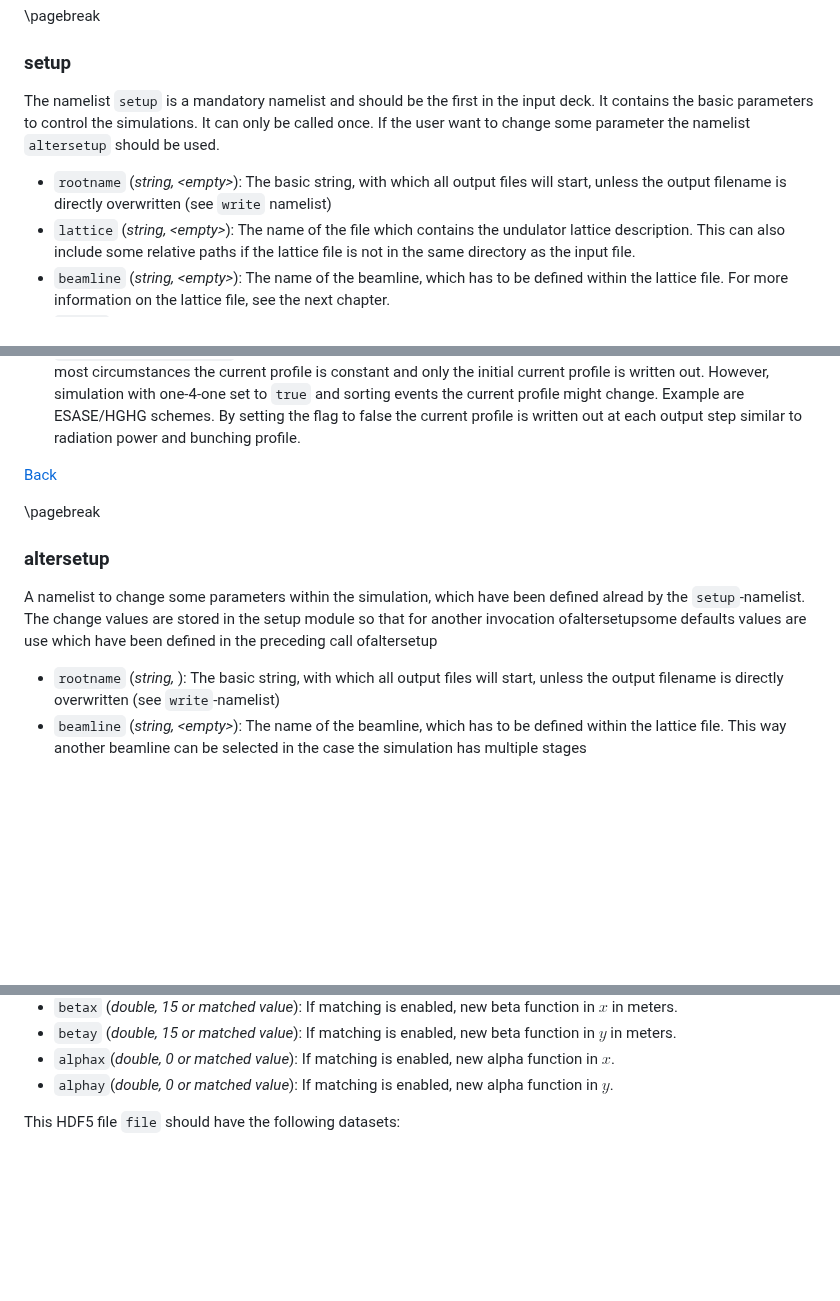
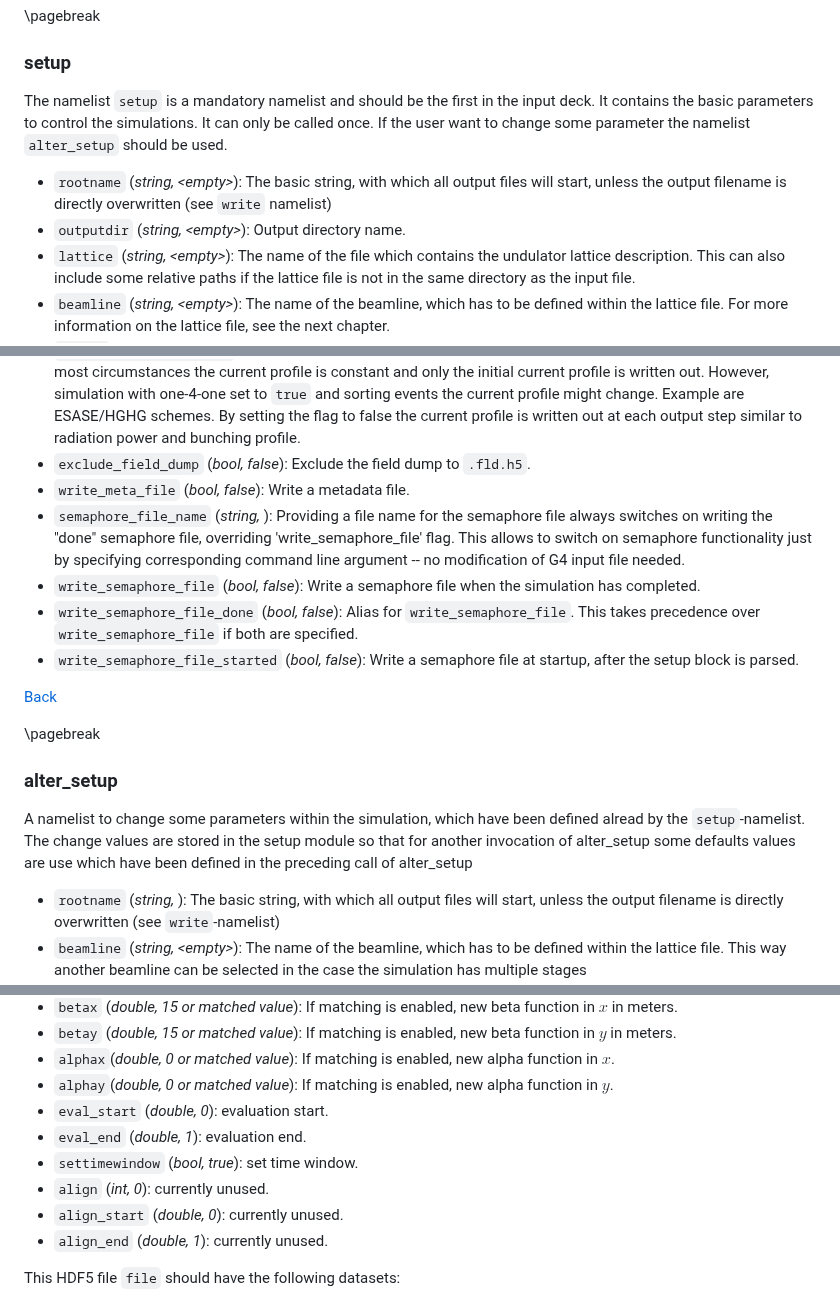
Before and after one commit to svenreiche/Genesis-1.3-Version4, a Markdown page: manual/MAIN_INPUT.md, 3 parts joined by grey strips. Drawn GitHub-style; blank space fills up the shorter version.

```diff
--- a/manual/MAIN_INPUT.md
+++ b/manual/MAIN_INPUT.md
@@ -42,9 +43,10 @@ The following describes all supported namelist with their variables, including i
 
 ### setup
 
-The namelist `setup` is a mandatory namelist and should be the first in the input deck. It contains the basic parameters to control the simulations. It can only be called once. If the user want to change some parameter the namelist `altersetup` should be used.
+The namelist `setup` is a mandatory namelist and should be the first in the input deck. It contains the basic parameters to control the simulations. It can only be called once. If the user want to change some parameter the namelist `alter_setup` should be used.
 
 - `rootname` (*string, \<empty>*): The basic string, with which all output files will start, unless the output filename is directly overwritten (see `write` namelist)
+- `outputdir` (*string, \<empty>*): Output directory name.
 - `lattice` (*string, \<empty>*): The name of the file which contains the undulator lattice description. This can also include some relative paths if the lattice file is not in the same directory as the input file.
 - `beamline` (*string, \<empty>*): The name of the beamline, which has to be defined within the lattice file. For more information on the lattice file, see the next chapter.
 - `gamma0` (*double, 11350.3*): The reference energy in unites of the electron rest mass. This is the reference energy which is used in the code at various place, mostly in the calculation of the matching condition, the reference focusing strength of quadrupoles and undulator as well as the default value if an electron distribution is generated.
@@ -63,16 +65,21 @@ The namelist `setup` is a mandatory namelist and should be the first in the inpu
 - `exclude_energy_output` (*bool, false*): Flag to suppress the datasets in the output file for the mean energy and energy spread of the electron beam.
 - `exclude_aux_output` (*bool, false*): Flag to suppress the auxiliary datasets in the output file. In the moment it is the long-range longitudinal electric field as seen by the electrons.
 - `exclude_current_output` (*bool, true*): Flag to reduce the size of the current dataset for the electron beam. Under most circumstances the current profile is constant and only the initial current profile is written out. However, simulation with one-4-one set to `true` and sorting events the current profile might change. Example are ESASE/HGHG schemes. By setting the flag to false the current profile is written out at each output step similar to radiation power and bunching profile.
-
+- `exclude_field_dump` (*bool, false*): Exclude the field dump to `.fld.h5`.
+- `write_meta_file` (*bool, false*): Write a metadata file.
+- `semaphore_file_name` (*string, <derived from rootname>*): Providing a file name for the semaphore file always switches on writing the "done" semaphore file, overriding 'write_semaphore_file' flag. This allows to switch on semaphore functionality just by specifying corresponding command line argument -- no modification of G4 input file needed.
+- `write_semaphore_file` (*bool, false*): Write a semaphore file when the simulation has completed.
+- `write_semaphore_file_done` (*bool, false*): Alias for `write_semaphore_file`. This takes precedence over `write_semaphore_file` if both are specified.
+- `write_semaphore_file_started` (*bool, false*): Write a semaphore file at startup, after the setup block is parsed.
 
 [Back](#supported-namelists)
 
 
 <div style="page-break-after: always; visibility: hidden"> \pagebreak </div>
 
-### altersetup
+### alter_setup
 
-A namelist to change some parameters within the simulation, which have been defined alread by the `setup`-namelist. The change values are stored in the setup module so that for another invocation ofaltersetupsome defaults values are use which have been defined in the preceding call ofaltersetup
+A namelist to change some parameters within the simulation, which have been defined alread by the `setup`-namelist. The change values are stored in the setup module so that for another invocation of alter_setup some defaults values are use which have been defined in the preceding call of alter_setup
 
 - `rootname` (*string, <taken from SETUP>*): The basic string, with which all output files will start, unless the output filename is directly overwritten (see `write`-namelist)
 - `beamline` (*string, \<empty>*): The name of the beamline, which has to be defined within the lattice file. This way another beamline can be selected in the case the simulation has multiple stages
@@ -280,7 +290,12 @@ Note that this namelist will be expanded in the future, to enable tilts and matc
 - `betay` (*double, 15 or matched value*): If matching is enabled, new beta function in $y$ in meters.
 - `alphax`(*double, 0 or matched value*): If matching is enabled, new alpha function in $x$.
 - `alphay`(*double, 0 or matched value*): If matching is enabled, new alpha function in $y$.
-
+- `eval_start` (*double, 0*): evaluation start.
+- `eval_end` (*double, 1*): evaluation end.
+- `settimewindow` (*bool, true*): set time window.
+- `align` (*int, 0*): currently unused.
+- `align_start` (*double, 0*): currently unused.
+- `align_end` (*double, 1*): currently unused.
 
 
 This HDF5 file `file` should have the following datasets:
```
Also changed, not shown: other parts of manual/MAIN_INPUT.md (+65 -2 lines).
